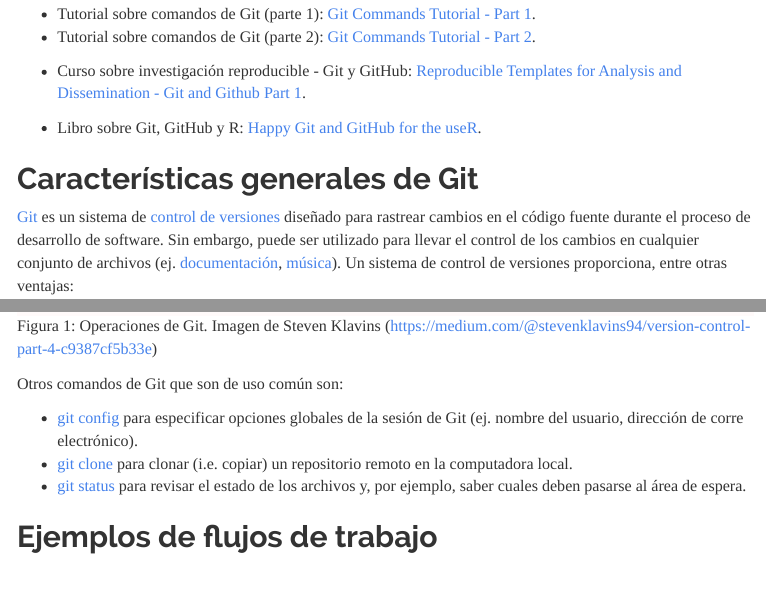
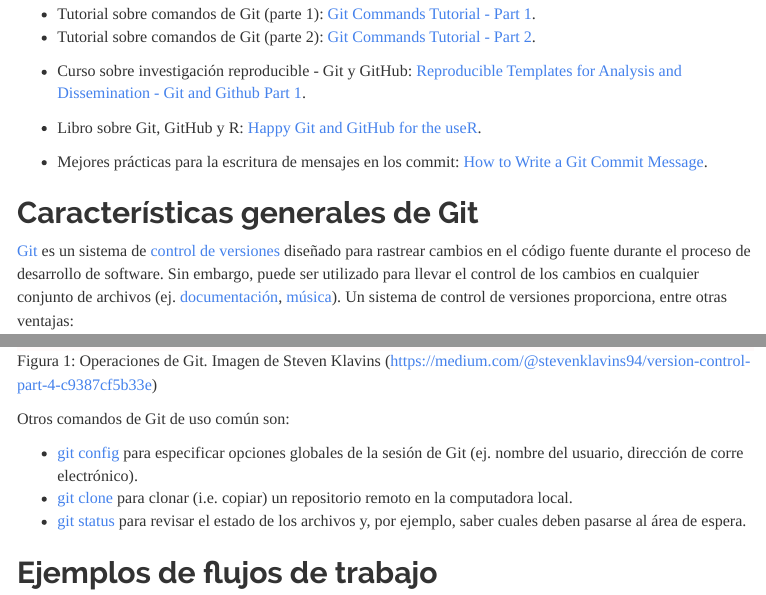
Before and after one commit to jmviquez/leccion-05-git, an R Markdown document (index.Rmd): the page in a window 1100 px wide, from 280 px down, and a second part further down, joined at a grey line. The pictures show the output file index.html that the author committed with the source, opened offline; menus at the side of the page are left out.

Commit message:
Añadir secciones

```diff
--- a/index.Rmd
+++ b/index.Rmd
@@ -29,6 +29,8 @@ knitr::opts_chunk$set(echo = TRUE)
 
 * Libro sobre Git, GitHub y R: [Happy Git and GitHub for the useR](https://happygitwithr.com/).
 
+* Mejores prácticas para la escritura de mensajes en los commit: [How to Write a Git Commit Message](https://chris.beams.io/posts/git-commit/).
+
 ## Características generales de Git
 [Git](https://git-scm.com/) es un sistema de [control de versiones](https://en.wikipedia.org/wiki/Version_control) diseñado para rastrear cambios en el código fuente durante el proceso de desarrollo de software. Sin embargo, puede ser utilizado para llevar el control de los cambios en cualquier conjunto de archivos (ej. [documentación](https://guides.github.com/features/wikis/), [música](https://techcrunch.com/2013/10/09/splice-music/)). Un sistema de control de versiones proporciona, entre otras ventajas:
 
@@ -53,7 +55,7 @@ La relación entre estas operaciones de Git, se ilustra en la figura 1:
 
 ![Figura 1: Operaciones de Git. Imagen de Steven Klavins (https://medium.com/@stevenklavins94/version-control-part-4-c9387cf5b33e)](img/git-push-pull.png)
 
-Otros comandos de Git que son de uso común son:
+Otros comandos de Git de uso común son:
 
 * [git config](https://git-scm.com/docs/git-config) para especificar opciones globales de la sesión de Git (ej. nombre del usuario, dirección de corre electrónico).
 * [git clone](https://git-scm.com/docs/git-clone) para clonar (i.e. copiar) un repositorio remoto en la computadora local.
```
Also changed, not shown: index.html.
